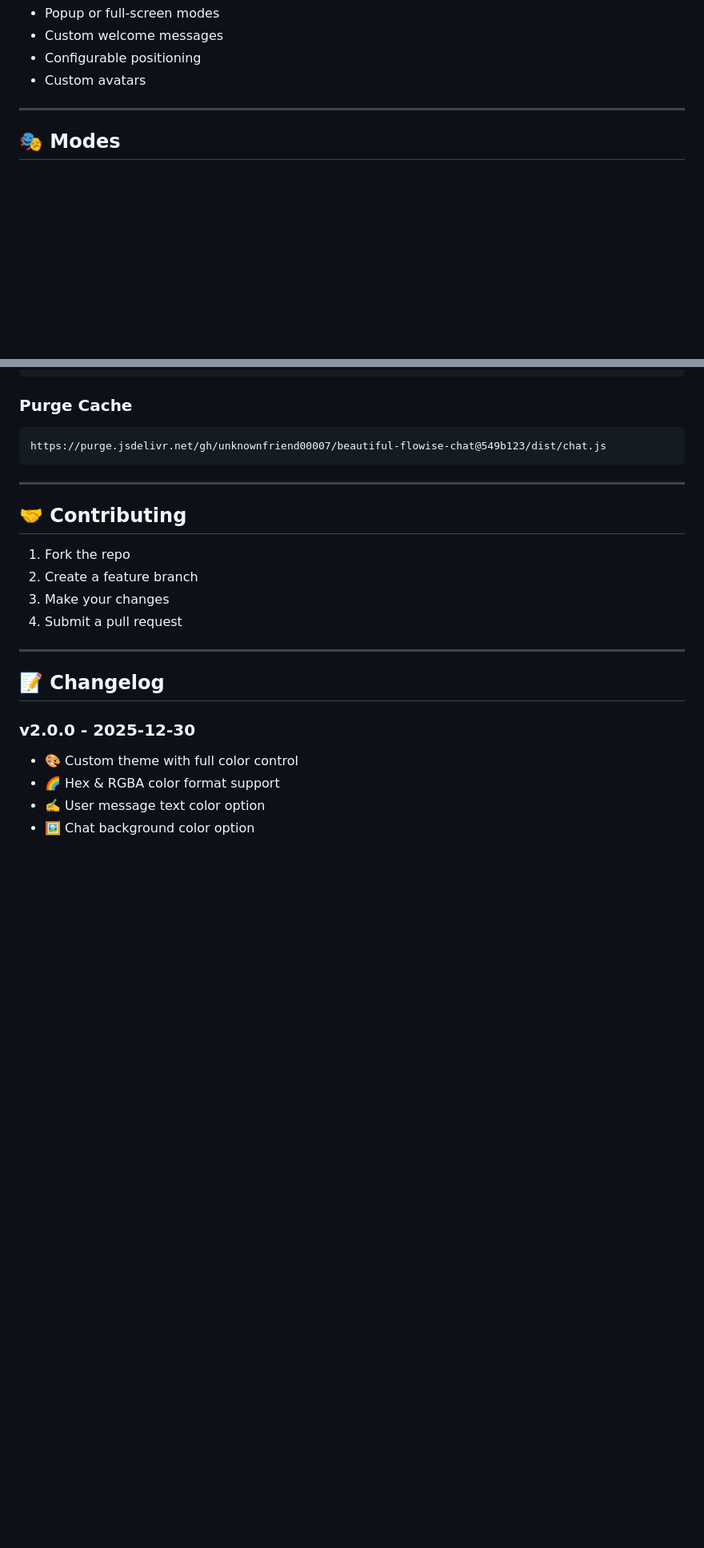
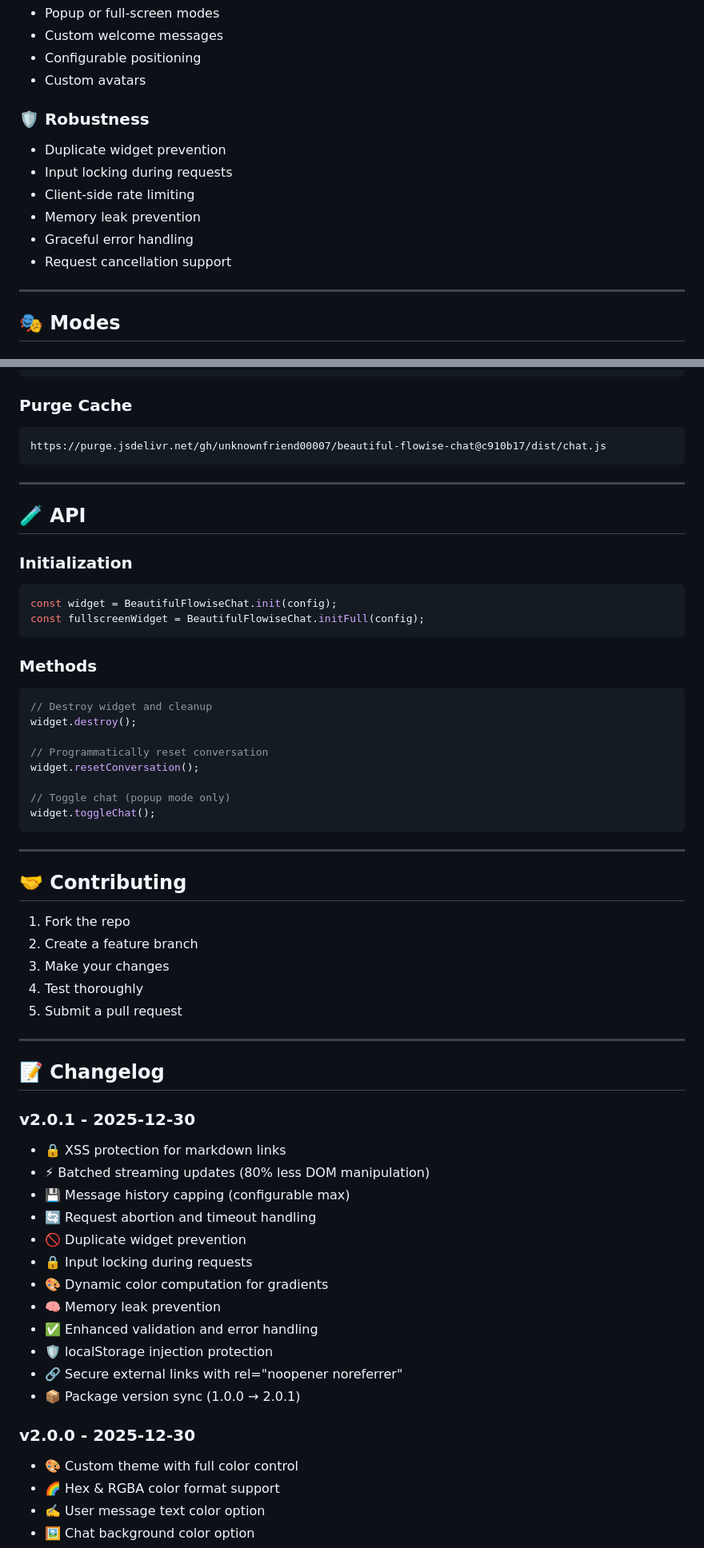
Before and after one commit to unknownfriend00007/beautiful-flowise-chat, a Markdown page: README.md, 2 parts joined by grey strips. Shown at 80% size. GitHub-like rendering; blank space fills up the shorter version.

Commit message:
Update README for v2.0.1 - document new security features and config options

````diff
--- a/README.md
+++ b/README.md
@@ -283,6 +310,14 @@ customChatBg: "#1f2937"
 - Custom welcome messages
 - Configurable positioning
 - Custom avatars
+
+### 🛡️ Robustness
+- Duplicate widget prevention
+- Input locking during requests
+- Client-side rate limiting
+- Memory leak prevention
+- Graceful error handling
+- Request cancellation support
 
 ---
 
@@ -346,7 +391,29 @@ customChatBg: "#1f2937"
 
 ### Purge Cache
 ```
-https://purge.jsdelivr.net/gh/unknownfriend00007/beautiful-flowise-chat@549b123/dist/chat.js
+https://purge.jsdelivr.net/gh/unknownfriend00007/beautiful-flowise-chat@c910b17/dist/chat.js
+```
+
+---
+
+## 🧪 API
+
+### Initialization
+```javascript
+const widget = BeautifulFlowiseChat.init(config);
+const fullscreenWidget = BeautifulFlowiseChat.initFull(config);
+```
+
+### Methods
+```javascript
+// Destroy widget and cleanup
+widget.destroy();
+
+// Programmatically reset conversation
+widget.resetConversation();
+
+// Toggle chat (popup mode only)
+widget.toggleChat();
 ```
 
 ---
@@ -356,11 +423,26 @@ https://purge.jsdelivr.net/gh/unknownfriend00007/beautiful-flowise-chat@549b123/
 1. Fork the repo
 2. Create a feature branch
 3. Make your changes
-4. Submit a pull request
+4. Test thoroughly
+5. Submit a pull request
 
 ---
 
 ## 📝 Changelog
+
+### v2.0.1 - 2025-12-30
+- 🔒 XSS protection for markdown links
+- ⚡ Batched streaming updates (80% less DOM manipulation)
+- 💾 Message history capping (configurable max)
+- 🔄 Request abortion and timeout handling
+- 🚫 Duplicate widget prevention
+- 🔒 Input locking during requests
+- 🎨 Dynamic color computation for gradients
+- 🧠 Memory leak prevention
+- ✅ Enhanced validation and error handling
+- 🛡️ localStorage injection protection
+- 🔗 Secure external links with rel="noopener noreferrer"
+- 📦 Package version sync (1.0.0 → 2.0.1)
 
 ### v2.0.0 - 2025-12-30
 - 🎨 Custom theme with full color control
````
Also changed, not shown: other parts of README.md (+97 -60 lines).
